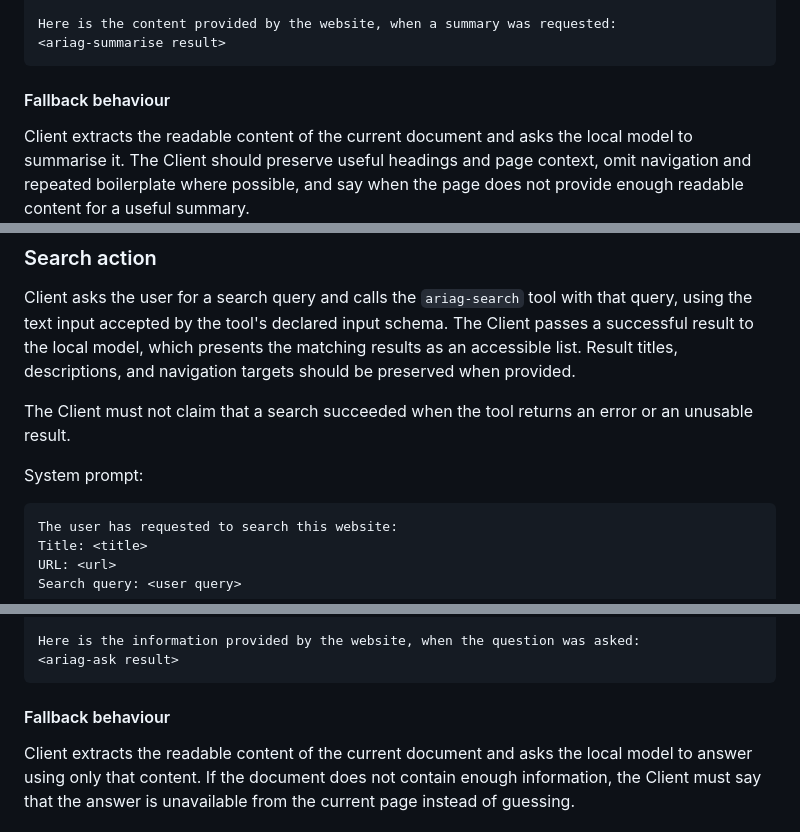
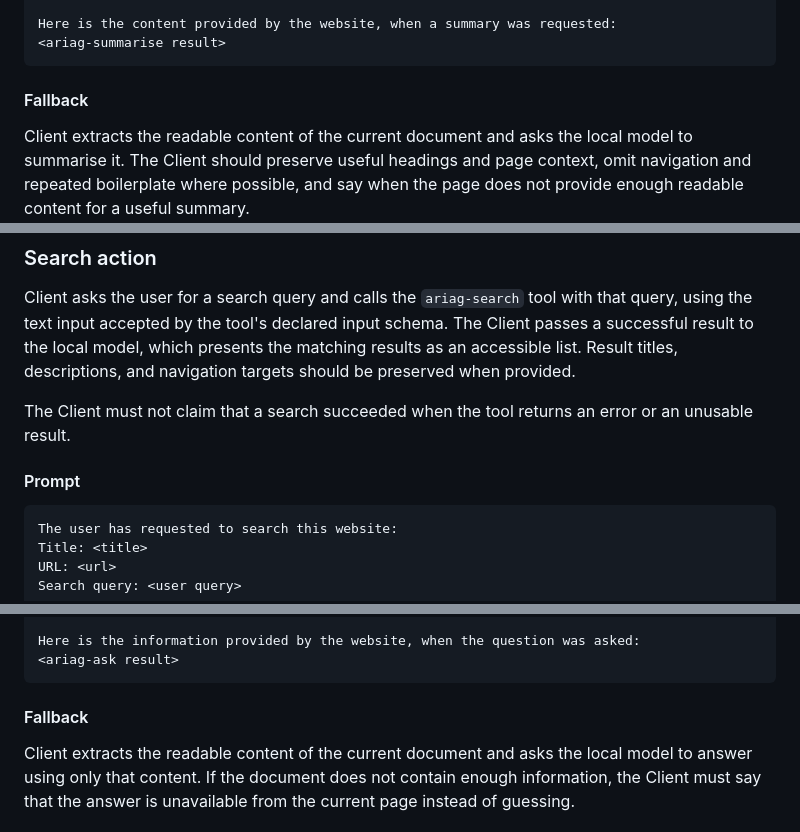
Before and after one commit to karhuton/aria-grande-project, a Markdown page: aria-grande/README.md, 3 parts joined by grey strips. Rendered like a GitHub page.

````diff
--- a/aria-grande/README.md
+++ b/aria-grande/README.md
@@ -112,7 +114,7 @@ Here is the content provided by the website, when a summary was requested:
 <ariag-summarise result>
 ```
 
-#### Fallback behaviour
+#### Fallback
 
 Client extracts the readable content of the current document and asks the
 local model to summarise it. The Client should preserve useful headings and
@@ -130,7 +132,7 @@ navigation targets should be preserved when provided.
 The Client must not claim that a search succeeded when the tool returns an
 error or an unusable result.
 
-System prompt:
+#### Prompt
 
 ```
 The user has requested to search this website:
@@ -199,7 +201,7 @@ Here is the information provided by the website, when the question was asked:
 <ariag-ask result>
 ```
 
-#### Fallback behaviour
+#### Fallback
 
 Client extracts the readable content of the current document and asks the
 local model to answer using only that content. If the document does not contain
````
Also changed, not shown: other parts of aria-grande/README.md (+7 -5 lines).
